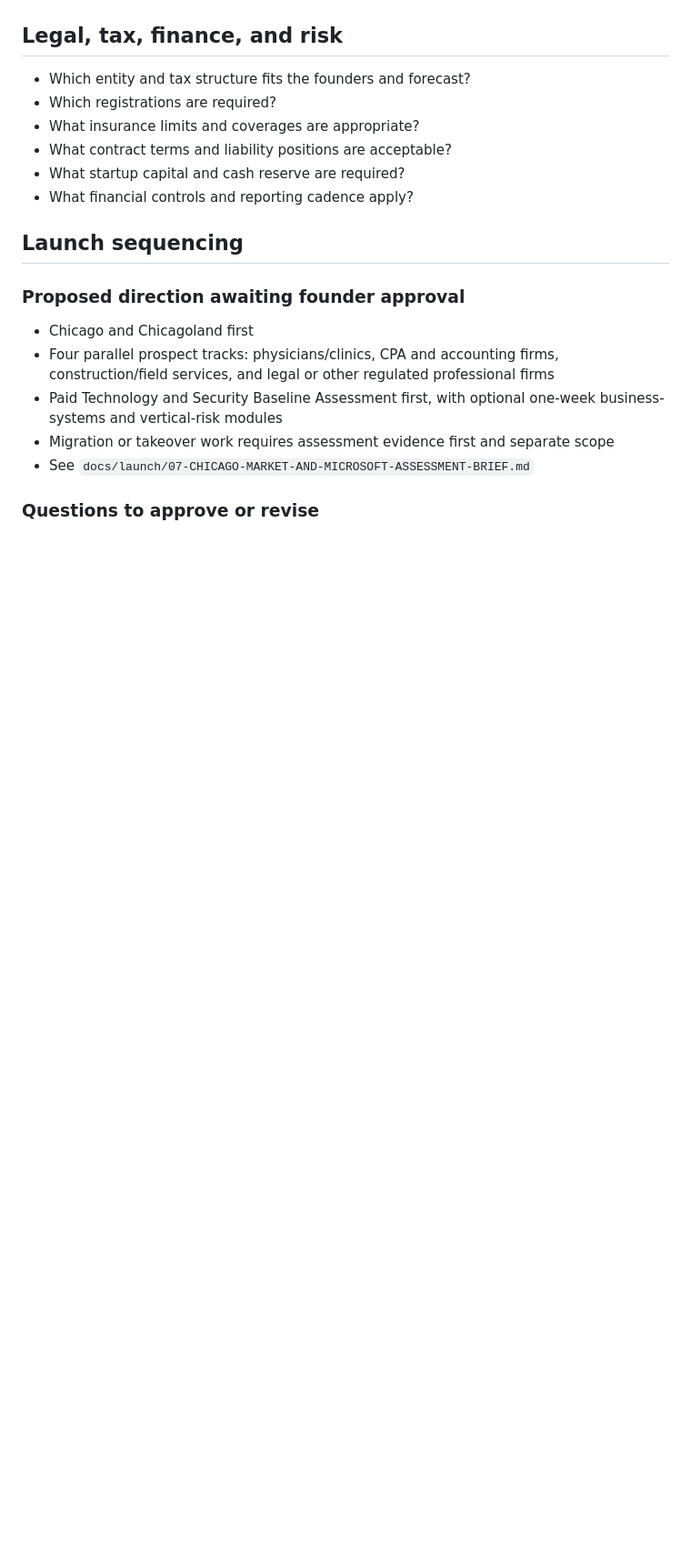
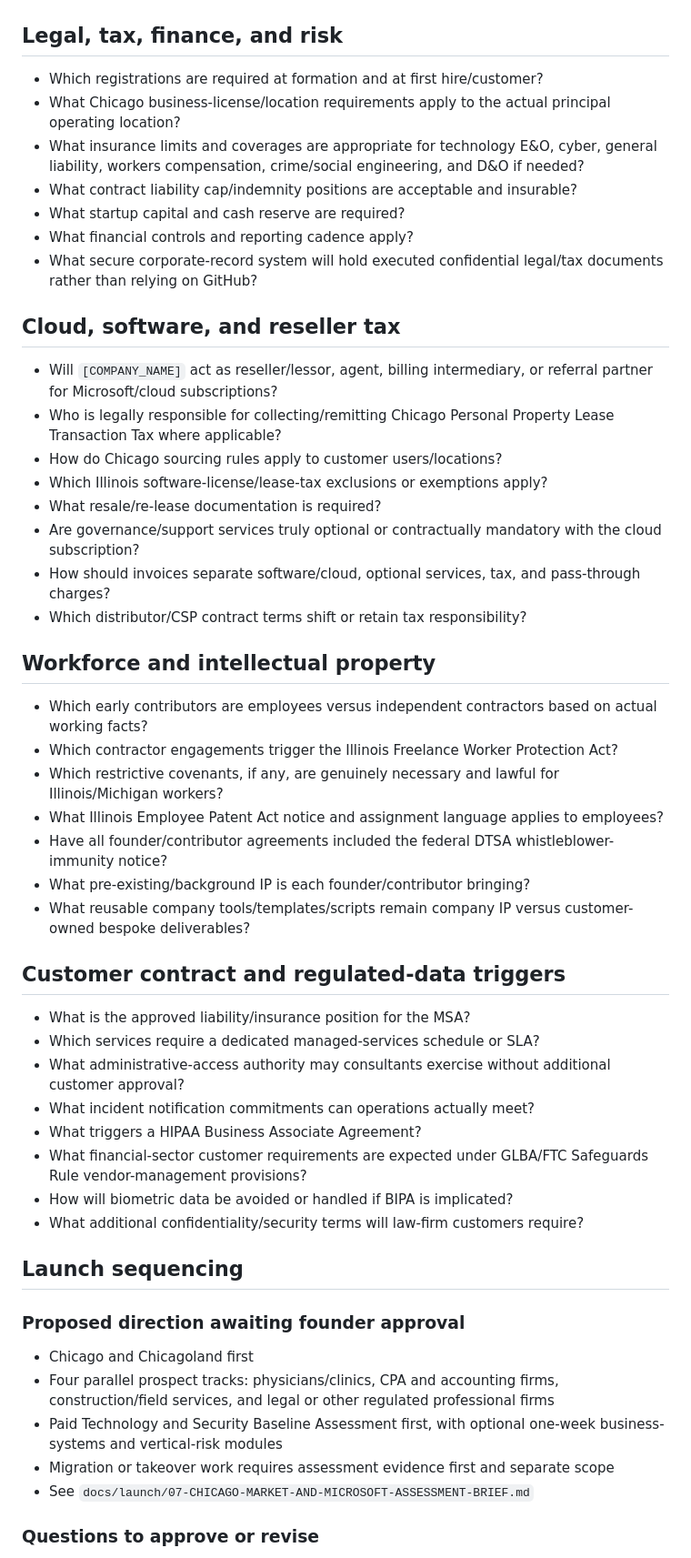
Before and after one commit to millercorpinc/CompuCorpinc, a Markdown page: knowledge/OPEN-QUESTIONS.md, the part around one of its changes. Shown at 91% size. Rendered like a GitHub page; blank space fills up the shorter version.

```diff
--- a/knowledge/OPEN-QUESTIONS.md
+++ b/knowledge/OPEN-QUESTIONS.md
@@ -18,12 +62,45 @@ These are the genuine unresolved decisions. Do not re-list established business
 
 ## Legal, tax, finance, and risk
 
-- Which entity and tax structure fits the founders and forecast?
-- Which registrations are required?
-- What insurance limits and coverages are appropriate?
-- What contract terms and liability positions are acceptable?
+- Which registrations are required at formation and at first hire/customer?
+- What Chicago business-license/location requirements apply to the actual principal operating location?
+- What insurance limits and coverages are appropriate for technology E&O, cyber, general liability, workers compensation, crime/social engineering, and D&O if needed?
+- What contract liability cap/indemnity positions are acceptable and insurable?
 - What startup capital and cash reserve are required?
 - What financial controls and reporting cadence apply?
+- What secure corporate-record system will hold executed confidential legal/tax documents rather than relying on GitHub?
+
+## Cloud, software, and reseller tax
+
+- Will `[COMPANY_NAME]` act as reseller/lessor, agent, billing intermediary, or referral partner for Microsoft/cloud subscriptions?
+- Who is legally responsible for collecting/remitting Chicago Personal Property Lease Transaction Tax where applicable?
+- How do Chicago sourcing rules apply to customer users/locations?
+- Which Illinois software-license/lease-tax exclusions or exemptions apply?
+- What resale/re-lease documentation is required?
+- Are governance/support services truly optional or contractually mandatory with the cloud subscription?
+- How should invoices separate software/cloud, optional services, tax, and pass-through charges?
+- Which distributor/CSP contract terms shift or retain tax responsibility?
+
+## Workforce and intellectual property
+
+- Which early contributors are employees versus independent contractors based on actual working facts?
+- Which contractor engagements trigger the Illinois Freelance Worker Protection Act?
+- Which restrictive covenants, if any, are genuinely necessary and lawful for Illinois/Michigan workers?
+- What Illinois Employee Patent Act notice and assignment language applies to employees?
+- Have all founder/contributor agreements included the federal DTSA whistleblower-immunity notice?
+- What pre-existing/background IP is each founder/contributor bringing?
+- What reusable company tools/templates/scripts remain company IP versus customer-owned bespoke deliverables?
+
+## Customer contract and regulated-data triggers
+
+- What is the approved liability/insurance position for the MSA?
+- Which services require a dedicated managed-services schedule or SLA?
+- What administrative-access authority may consultants exercise without additional customer approval?
+- What incident notification commitments can operations actually meet?
+- What triggers a HIPAA Business Associate Agreement?
+- What financial-sector customer requirements are expected under GLBA/FTC Safeguards Rule vendor-management provisions?
+- How will biometric data be avoided or handled if BIPA is implicated?
+- What additional confidentiality/security terms will law-firm customers require?
 
 ## Launch sequencing
 
```
Also changed, not shown: other parts of knowledge/OPEN-QUESTIONS.md (+48 -4 lines).
